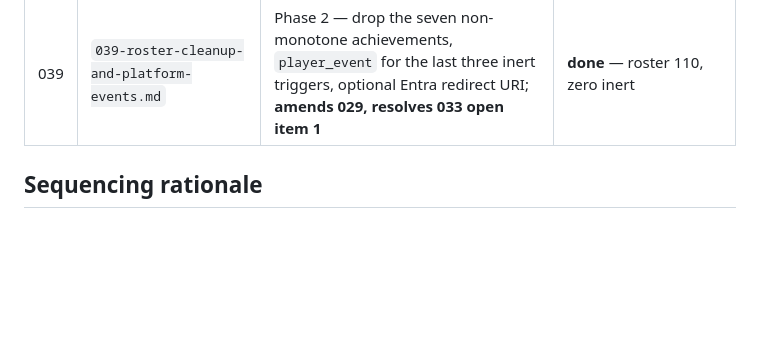
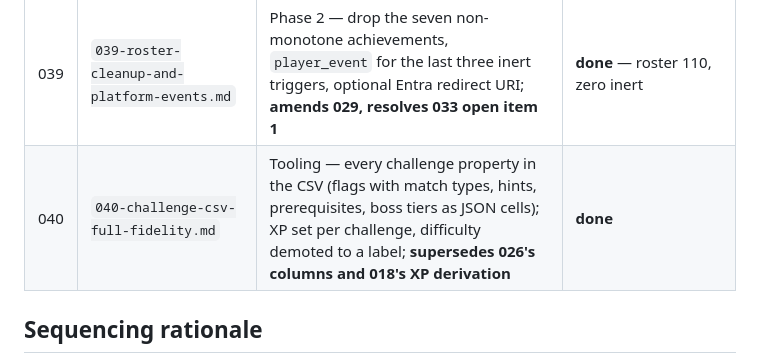
Before and after one commit to Anders-Sec/ctf, a Markdown page: specs/README.md, the part around the change. GitHub-like rendering; blank space fills up the shorter version.

Commit message:
Index spec 040
Co-Authored-By: Claude Opus 5 <noreply@anthropic.com>

```diff
--- a/specs/README.md
+++ b/specs/README.md
@@ -66,6 +66,7 @@ lore, art, a wider tone pass) is intentionally not started.
 | 037 | `037-ladder-difficulty-tune.md` | Phase 1 — retune the six rungs, new `semi-guarded` posture, measured at N=8 | **done** — curve monotonic, 0 fabricated flags |
 | 038 | `038-loot-boxes.md` | Phase 2 — loot boxes from achievements: 10 types, six rarities, authored pools, generated one-of-a-kind titles at platinum and above | **done** — visual treatment deferred to Phase 3 |
 | 039 | `039-roster-cleanup-and-platform-events.md` | Phase 2 — drop the seven non-monotone achievements, `player_event` for the last three inert triggers, optional Entra redirect URI; **amends 029, resolves 033 open item 1** | **done** — roster 110, zero inert |
+| 040 | `040-challenge-csv-full-fidelity.md` | Tooling — every challenge property in the CSV (flags with match types, hints, prerequisites, boss tiers as JSON cells); XP set per challenge, difficulty demoted to a label; **supersedes 026's columns and 018's XP derivation** | **done** |
 
 ## Sequencing rationale
 
```
